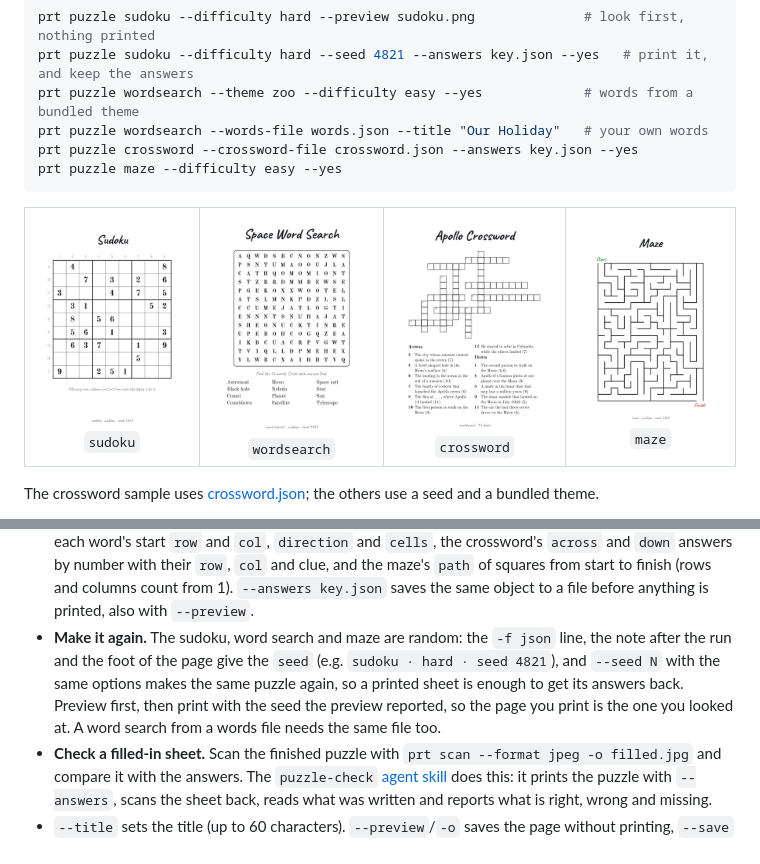
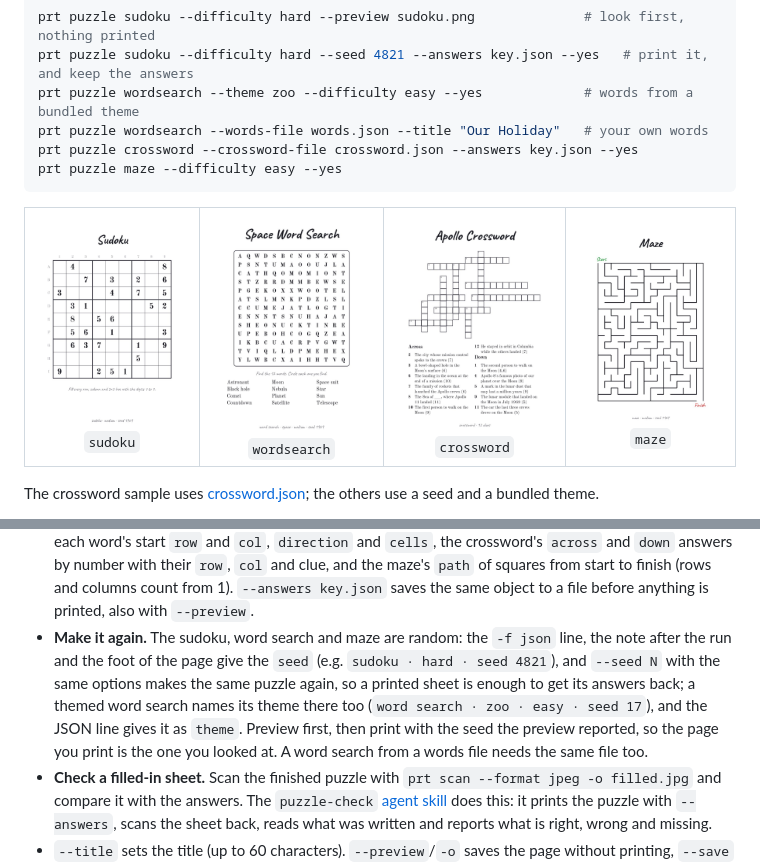
Before and after one commit to luongnv89/printer-cli, a Markdown page: README.md, 2 parts joined by grey strips. Rendered like a GitHub page; pictures changed too: assets/samples/puzzle-wordsearch.jpg.

```diff
--- a/README.md
+++ b/README.md
@@ -548,7 +548,7 @@ The crossword sample uses [crossword.json](https://github.com/luongnv89/printer-
 - **Crossword.** Write the answers and clues in a JSON crossword file, `--crossword-file crossword.json` (or `-` for stdin): `{"title": "Apollo Crossword", "entries": [{"answer": "Armstrong", "clue": "The first person to walk on the Moon"}, …]}`, 2 to 20 entries, each answer 2 to 15 letters. prt lays the answers out so that each crosses another, in a grid of at most 21×21 squares, numbers them, and prints the Across and Down clues with each answer's letter count, e.g. `(4,6)` for "Buzz Aldrin". The layout depends on the entries alone, so the same file always makes the same crossword. An answer that cannot be made to cross the others is refused with exit code 3, naming it (e.g. `entries[4] ('Xylophone') cannot cross the other answers`); give it a partner with a shared letter or leave it out. Without a file, a built-in space crossword is printed. `prt schema crossword` prints the file's JSON Schema.
 - **Maze.** One way through, from Start at the top left to Finish at the bottom right: 10×13 squares when `easy`, 16×21 when `medium`, 24×32 when `hard`.
 - **The solution.** With `-f json` the line carries the puzzle's `kind`, `title`, `seed`, `difficulty` and its `solution`: the sudoku's `puzzle` and solved `grid` row by row (A to I), the word search's `grid` and each word's start `row` and `col`, `direction` and `cells`, the crossword's `across` and `down` answers by number with their `row`, `col` and clue, and the maze's `path` of squares from start to finish (rows and columns count from 1). `--answers key.json` saves the same object to a file before anything is printed, also with `--preview`.
-- **Make it again.** The sudoku, word search and maze are random: the `-f json` line, the note after the run and the foot of the page give the `seed` (e.g. `sudoku · hard · seed 4821`), and `--seed N` with the same options makes the same puzzle again, so a printed sheet is enough to get its answers back. Preview first, then print with the seed the preview reported, so the page you print is the one you looked at. A word search from a words file needs the same file too.
+- **Make it again.** The sudoku, word search and maze are random: the `-f json` line, the note after the run and the foot of the page give the `seed` (e.g. `sudoku · hard · seed 4821`), and `--seed N` with the same options makes the same puzzle again, so a printed sheet is enough to get its answers back; a themed word search names its theme there too (`word search · zoo · easy · seed 17`), and the JSON line gives it as `theme`. Preview first, then print with the seed the preview reported, so the page you print is the one you looked at. A word search from a words file needs the same file too.
 - **Check a filled-in sheet.** Scan the finished puzzle with `prt scan --format jpeg -o filled.jpg` and compare it with the answers. The `puzzle-check` [agent skill](#agent-skills) does this: it prints the puzzle with `--answers`, scans the sheet back, reads what was written and reports what is right, wrong and missing.
 - `--title` sets the title (up to 60 characters). `--preview`/`-o` saves the page without printing, `--save` keeps a copy and prints, and printing goes through the print guard as one A4 page. A file name that would overwrite the words or crossword file is refused with exit code 2, and so is an `--answers` name that does not end in `.json`.
 
```
Also changed, not shown: CHANGELOG.md (+1 -1 lines), skills/puzzle-check/SKILL.md (+1 -1 lines), 4 other files.
